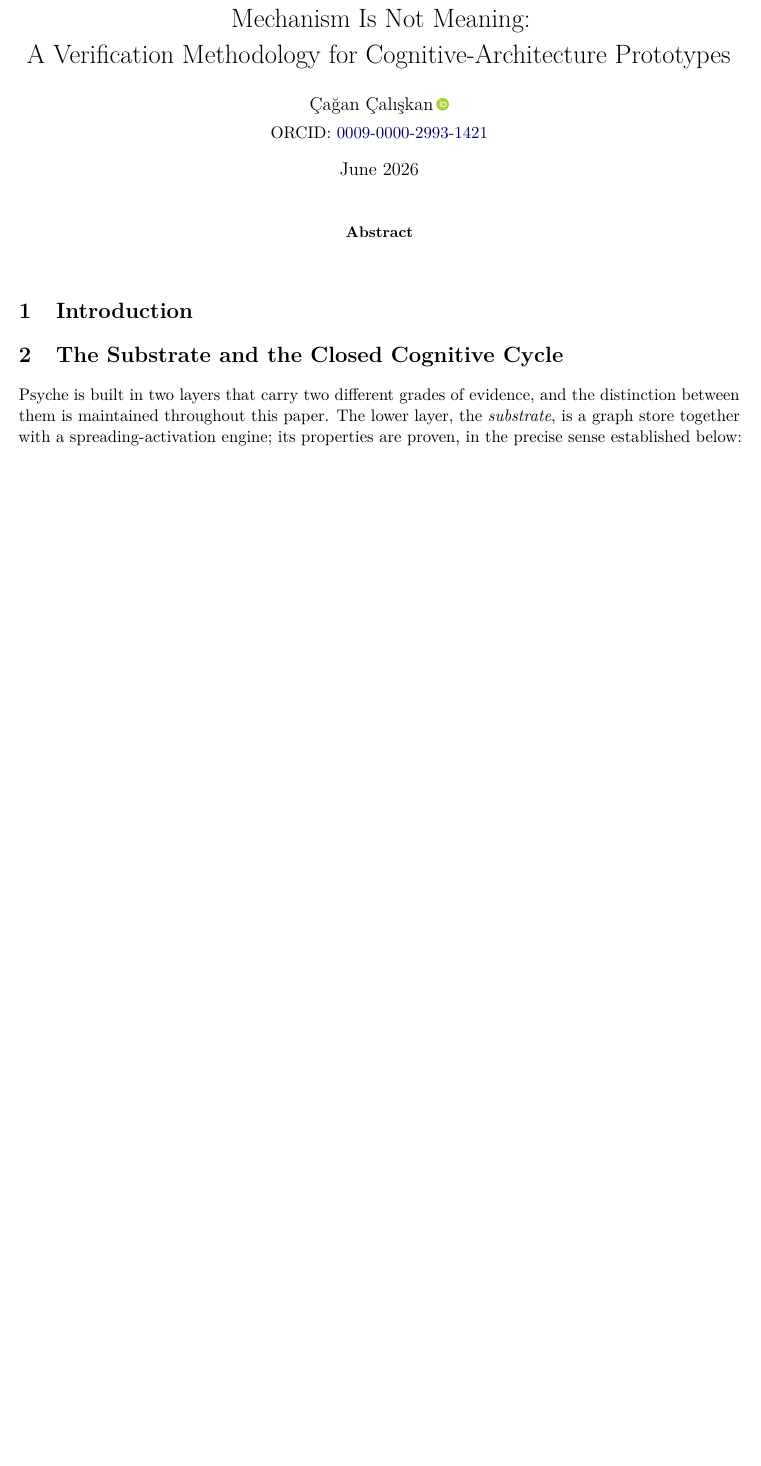
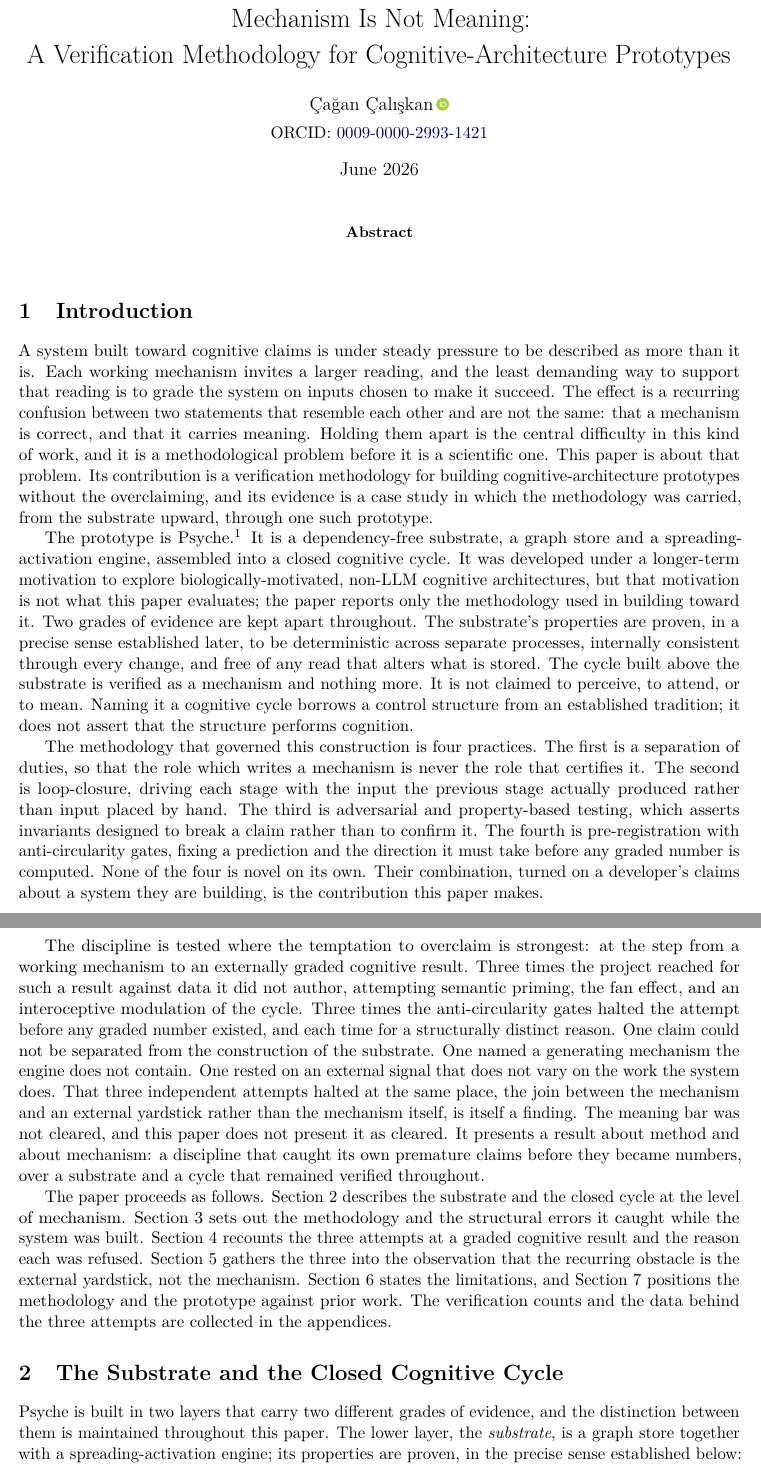
Before and after one commit to cagancaliskan/psyche, a LaTeX paper (docs/paper/paper.tex): part of page 1 of 18 before the commit and two parts of pages 1 and 2 of 19 after it, the two joined at a grey line, cut so that both start at the same text, the shorter picture padded with empty space. Compiled offline with pdfLaTeX.

Commit message:
docs(paper): write Section 1, introduction (and add section labels for roadmap cross-references)

```diff
--- a/docs/paper/paper.tex
+++ b/docs/paper/paper.tex
@@ -90,17 +90,68 @@
 \end{abstract}
 
 %=============================================================================
-\section{Introduction}
-% Problem: separating mechanism from meaning; false-positive cognitive claims;
-% Psyche as the case study; the methodology is THE central contribution; one
-% sentence on the long-term non-LLM motivation, with scope explicitly limited
-% and not evaluated here.
-% NOTE: the first occurrence of "Psyche" in this section carries the branding
-% bridge footnote, used exactly ONCE:
-%   \footnote{Psyche (developed in the repository under the working name Nous).}
+\section{Introduction}\label{sec:intro}
+
+A system built toward cognitive claims is under steady pressure to be described as more
+than it is. Each working mechanism invites a larger reading, and the least demanding way
+to support that reading is to grade the system on inputs chosen to make it succeed. The
+effect is a recurring confusion between two statements that resemble each other and are not
+the same: that a mechanism is correct, and that it carries meaning. Holding them apart is
+the central difficulty in this kind of work, and it is a methodological problem before it
+is a scientific one. This paper is about that problem. Its contribution is a verification
+methodology for building cognitive-architecture prototypes without the overclaiming, and
+its evidence is a case study in which the methodology was carried, from the substrate
+upward, through one such prototype.
+
+The prototype is Psyche.\footnote{Psyche (developed in the repository under the working
+name Nous).} It is a dependency-free substrate, a graph store and a spreading-activation
+engine, assembled into a closed cognitive cycle. It was developed under a longer-term
+motivation to explore biologically-motivated, non-LLM cognitive architectures, but that
+motivation is not what this paper evaluates; the paper reports only the methodology used in
+building toward it. Two grades of evidence are kept apart throughout. The substrate's
+properties are proven, in a precise sense established later, to be deterministic across
+separate processes, internally consistent through every change, and free of any read that
+alters what is stored. The cycle built above the substrate is verified as a mechanism and
+nothing more. It is not claimed to perceive, to attend, or to mean. Naming it a cognitive
+cycle borrows a control structure from an established tradition; it does not assert that
+the structure performs cognition.
+
+The methodology that governed this construction is four practices. The first is a
+separation of duties, so that the role which writes a mechanism is never the role that
+certifies it. The second is loop-closure, driving each stage with the input the previous
+stage actually produced rather than input placed by hand. The third is adversarial and
+property-based testing, which asserts invariants designed to break a claim rather than to
+confirm it. The fourth is pre-registration with anti-circularity gates, fixing a prediction
+and the direction it must take before any graded number is computed. None of the four is
+novel on its own. Their combination, turned on a developer's claims about a system they are
+building, is the contribution this paper makes.
+
+The discipline is tested where the temptation to overclaim is strongest: at the step from a
+working mechanism to an externally graded cognitive result. Three times the project reached
+for such a result against data it did not author, attempting semantic priming, the fan
+effect, and an interoceptive modulation of the cycle. Three times the anti-circularity
+gates halted the attempt before any graded number existed, and each time for a structurally
+distinct reason. One claim could not be separated from the construction of the substrate.
+One named a generating mechanism the engine does not contain. One rested on an external
+signal that does not vary on the work the system does. That three independent attempts
+halted at the same place, the join between the mechanism and an external yardstick rather
+than the mechanism itself, is itself a finding. The meaning bar was not cleared, and this
+paper does not present it as cleared. It presents a result about method and about
+mechanism: a discipline that caught its own premature claims before they became numbers,
+over a substrate and a cycle that remained verified throughout.
+
+The paper proceeds as follows. Section~\ref{sec:substrate} describes the substrate and the
+closed cycle at the level of mechanism. Section~\ref{sec:methodology} sets out the
+methodology and the structural errors it caught while the system was built.
+Section~\ref{sec:attempts} recounts the three attempts at a graded cognitive result and the
+reason each was refused. Section~\ref{sec:metafinding} gathers the three into the
+observation that the recurring obstacle is the external yardstick, not the mechanism.
+Section~\ref{sec:limitations} states the limitations, and Section~\ref{sec:related}
+positions the methodology and the prototype against prior work. The verification counts and
+the data behind the three attempts are collected in the appendices.
 
 %=============================================================================
-\section{The Substrate and the Closed Cognitive Cycle}
+\section{The Substrate and the Closed Cognitive Cycle}\label{sec:substrate}
 
 Psyche is built in two layers that carry two different grades of evidence, and the
 distinction between them is maintained throughout this paper. The lower layer, the
```
Also changed, not shown: docs/paper/paper.tex (2 more changed lines).
